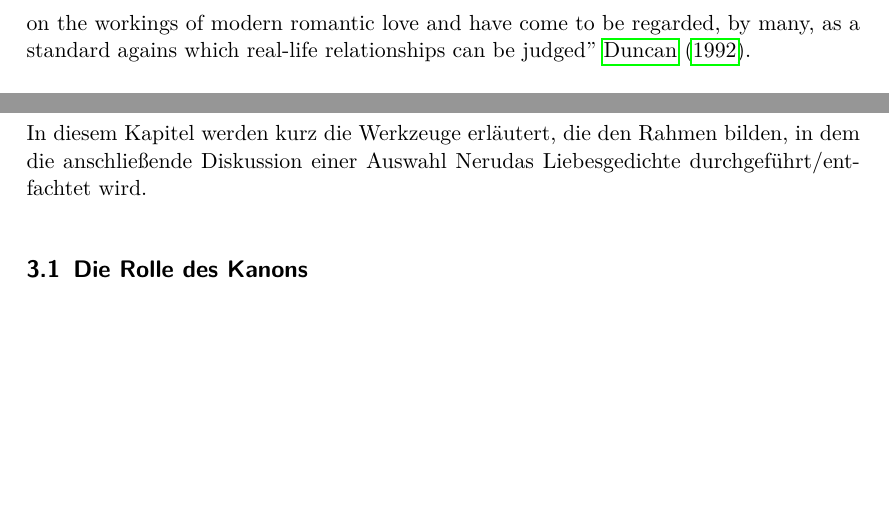
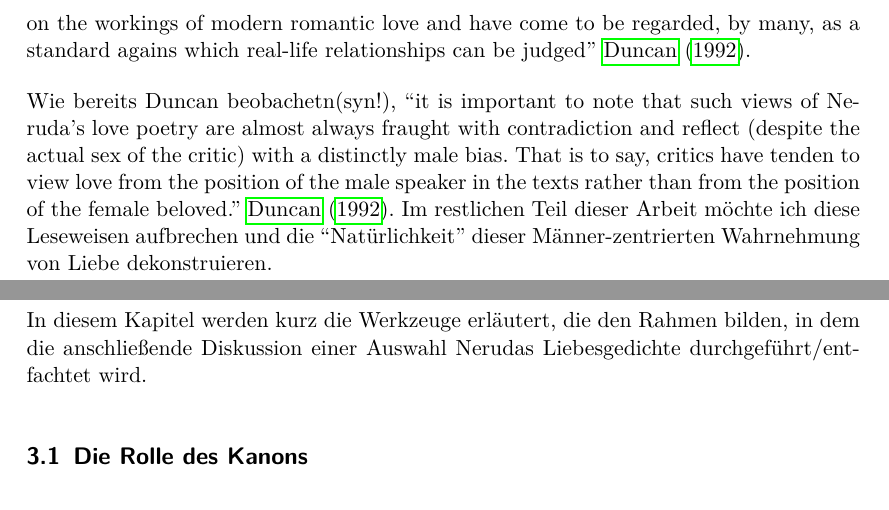
Before and after one commit to lusy/hausarbeiten, a LaTeX document (femLecturesNeruda/main.tex, which reads femLecturesNeruda/2-Reception.tex): two parts of pages 7 and 8 of 14, joined at a grey line, cut so that both start at the same text, the shorter picture padded with empty space. Compiled offline with pdfLaTeX.

Commit message:
femLectures: Summarise chap2

```diff
--- a/femLecturesNeruda/2-Reception.tex
+++ b/femLecturesNeruda/2-Reception.tex
@@ -91,3 +87,7 @@ But, I do take issue with the critical readings of Neruda which have drawn atten
 In The guise of honoring womanhood and its uniqueness, these readings of Neruda's love poertry conceal textual contradictions that are symptomatic of the way women are repressed in patriarchal culture."
 
 \end{comment}
+
+Wie bereits Duncan beobachetn(syn!), ``it is important to note that such views of Neruda's love poetry are almost always fraught with contradiction and reflect (despite the actual sex of the critic) with a distinctly male bias.
+That is to say, critics have tenden to view love from the position of the male speaker in the texts rather than from the position of the female beloved.''~\cite{Duncan1992}.
+Im restlichen Teil dieser Arbeit möchte ich diese Leseweisen aufbrechen und die ``Natürlichkeit'' dieser Männer-zentrierten Wahrnehmung von Liebe dekonstruieren.
```
Also changed, not shown: femLecturesNeruda/2-Reception.tex (4 more changed lines).
